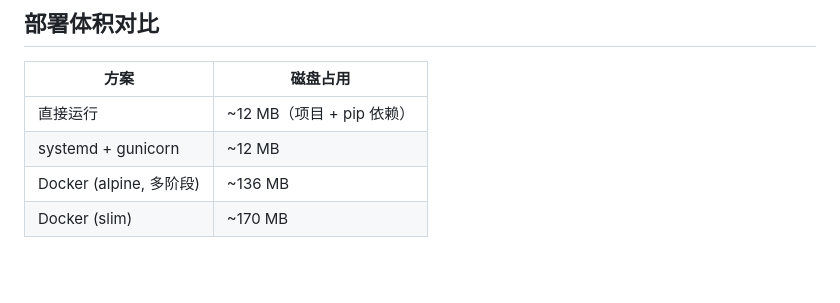
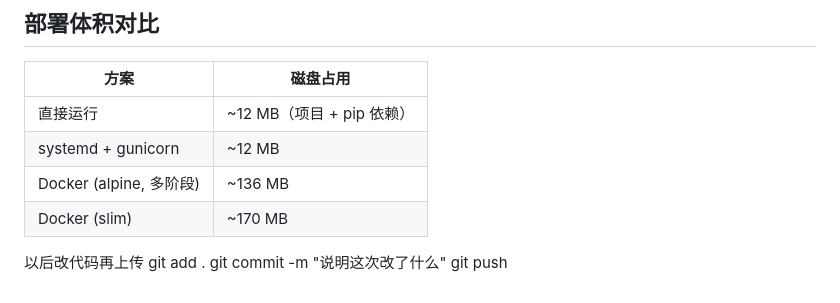
Before and after one commit to XintongLi52/aiwuschat, a Markdown page: README.md, the part around the change. Rendered like a GitHub page; blank space fills up the shorter version.

```diff
--- a/README.md
+++ b/README.md
@@ -247,3 +247,9 @@ const roleData = {
 | systemd + gunicorn | ~12 MB |
 | Docker (alpine, 多阶段) | ~136 MB |
 | Docker (slim) | ~170 MB |
+
+
+以后改代码再上传
+git add .
+git commit -m "说明这次改了什么"
+git push
```
